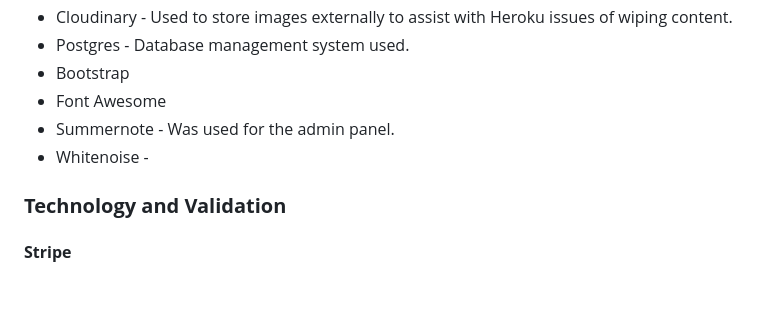
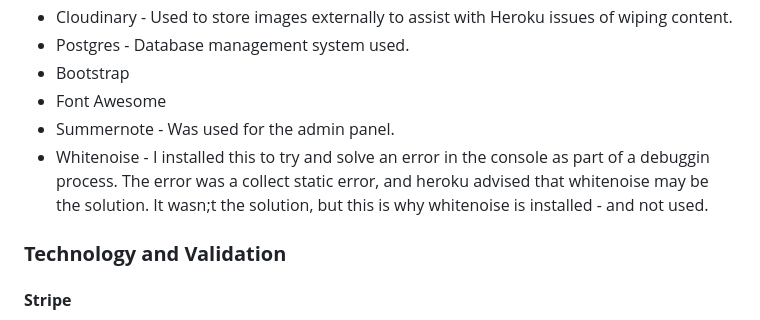
Before and after one commit to Code-Institute-Submissions/edwardgurney-ClassicHouseStore_OctResub, a Markdown page: README.md, the part around the change. Drawn GitHub-style; blank space fills up the shorter version.

```diff
--- a/README.md
+++ b/README.md
@@ -513,7 +513,7 @@ The file was scoring low on its SEO scoring. One of the reasons is becasue my me
  * Bootstrap
  * Font Awesome
  * Summernote - Was used for the admin panel.
- * Whitenoise -
+ * Whitenoise - I installed this to try and solve an error in the console as part of a debuggin process. The error was a collect static error, and heroku advised that whitenoise may be the solution. It wasn;t the solution, but this is why whitenoise is installed - and not used.
 
 ### **Technology and Validation**
 
```
Also changed, not shown: static/images/favicon.png (added), 12 other files.
